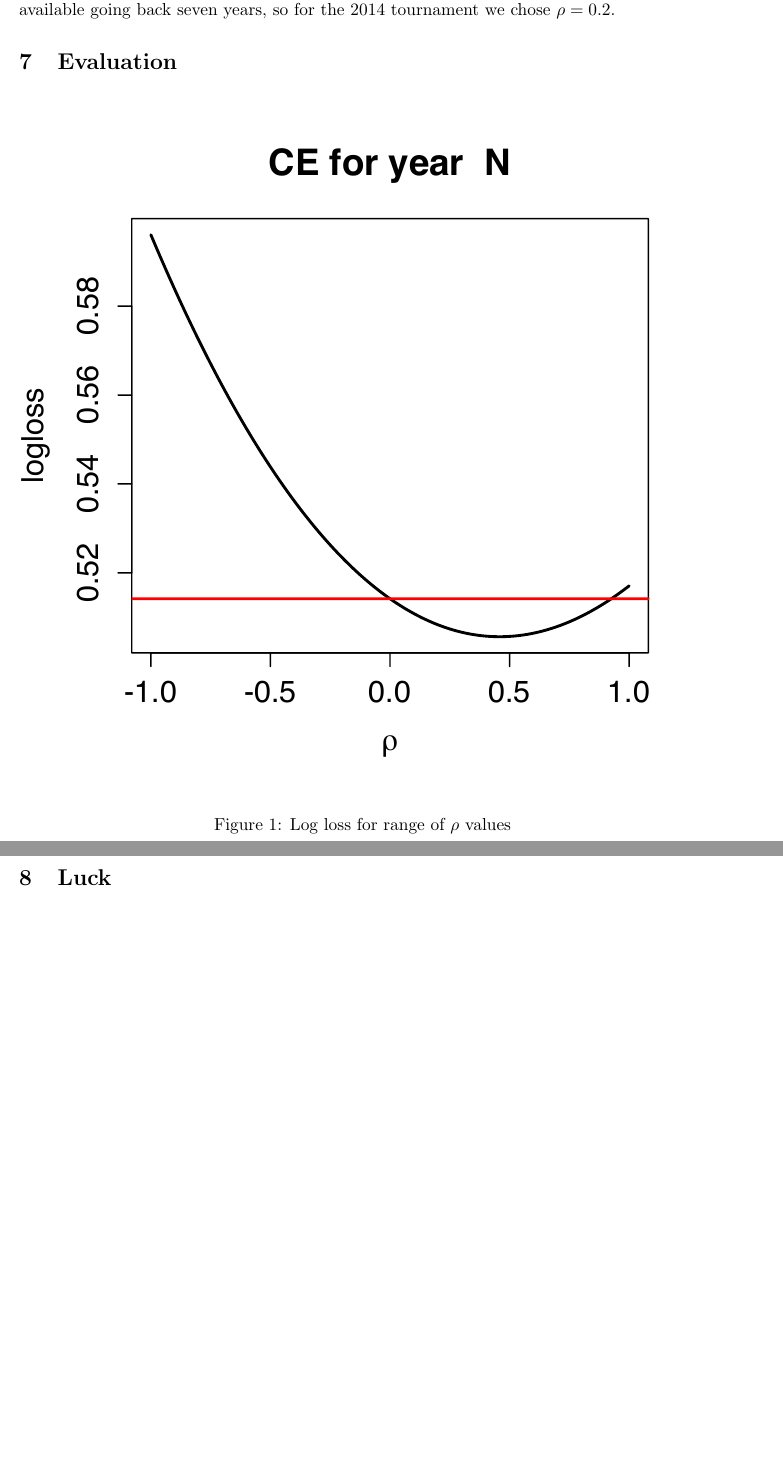
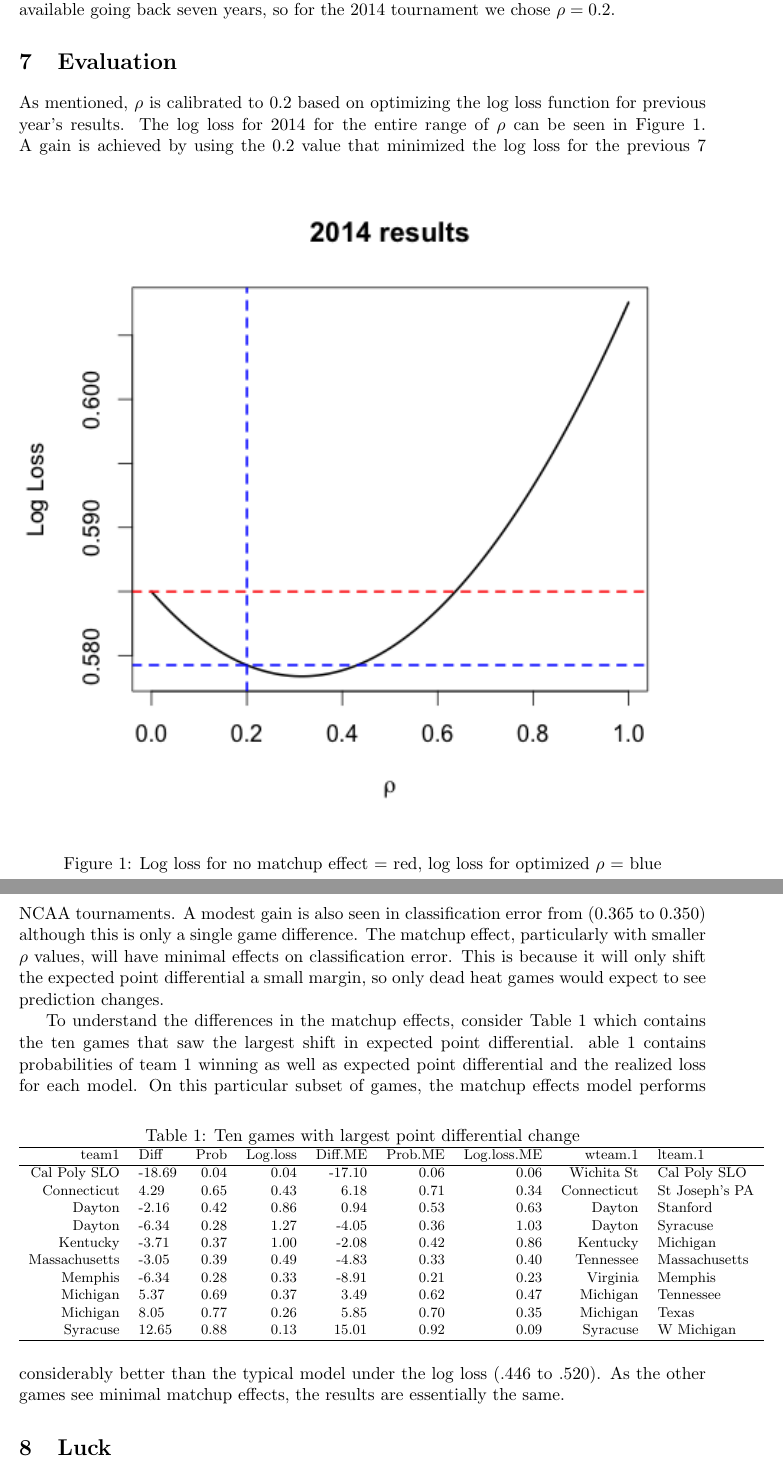
Before and after one commit to andyhoegh/NCAA, a LaTeX document (JQAS.tex, which reads Evaluation.tex): two parts of pages 5 and 6 of 7, joined at a grey line, cut so that both start at the same text, the shorter picture padded with empty space. Compiled offline with pdfLaTeX.

Commit message:
added some eval text

```diff
--- a/Evaluation.tex
+++ b/Evaluation.tex
@@ -1,5 +1,33 @@
 \section{Evaluation}
+As mentioned, $\rho$ is calibrated to 0.2 based on optimizing the log loss function for previous year's results.  The log loss for 2014 for the entire range of $\rho$ can be seen in Figure~\ref{fig:result}.
 \begin{figure}[h]
-\includegraphics[width=1\textwidth]{Sample_ME.pdf}
-\caption{Log loss for range of $\rho$ values}
+\includegraphics[width=1\textwidth]{results_2014.png}
+\caption{Log loss for no matchup effect = red, log loss for optimized $\rho$ = blue}
+\label{fig:result}
 \end{figure}
+A  gain is achieved by using the 0.2 value that minimized the log loss for the previous 7 NCAA tournaments.  A modest gain is also seen in classification error from (0.365 to 0.350) although this is only a single game difference.  The matchup effect, particularly with smaller $\rho$ values, will have minimal effects on classification error.  This is because it will only shift the expected point differential a small margin, so only dead heat games would expect to see prediction changes.
+
+To understand the differences in the matchup effects, consider Table~\ref{tab:change} which contains the ten games that saw the largest shift in expected point differential.  able~\ref{tab:change} contains probabilities of team 1 winning as well as expected point differential and the realized loss for each model.
+\begin{table}[ht]
+\caption{Ten games with largest point differential change}
+\footnotesize
+\centering
+\begin{tabular}{rlrrrrrrll}
+  \hline
+ team1 & Diff & Prob & Log.loss & Diff.ME & Prob.ME & Log.loss.ME & wteam.1 & lteam.1 \\
+  \hline
+ Cal Poly SLO & -18.69 & 0.04 & 0.04 & -17.10 & 0.06 & 0.06 & Wichita St & Cal Poly SLO \\
+ Connecticut & 4.29 & 0.65 & 0.43 & 6.18 & 0.71 & 0.34 & Connecticut & St Joseph's PA \\
+ Dayton & -2.16 & 0.42 & 0.86 & 0.94 & 0.53 & 0.63 & Dayton & Stanford \\
+ Dayton & -6.34 & 0.28 & 1.27 & -4.05 & 0.36 & 1.03 & Dayton & Syracuse \\
+ Kentucky & -3.71 & 0.37 & 1.00 & -2.08 & 0.42 & 0.86 & Kentucky & Michigan \\
+ Massachusetts & -3.05 & 0.39 & 0.49 & -4.83 & 0.33 & 0.40 & Tennessee & Massachusetts \\
+ Memphis & -6.34 & 0.28 & 0.33 & -8.91 & 0.21 & 0.23 & Virginia & Memphis \\
+ Michigan & 5.37 & 0.69 & 0.37 & 3.49 & 0.62 & 0.47 & Michigan & Tennessee \\
+ Michigan & 8.05 & 0.77 & 0.26 & 5.85 & 0.70 & 0.35 & Michigan & Texas \\
+ Syracuse & 12.65 & 0.88 & 0.13 & 15.01 & 0.92 & 0.09 & Syracuse & W Michigan \\
+   \hline
+\end{tabular}
+\label{tab:change}
+\end{table}
+On this particular subset of games, the matchup effects model performs considerably better than the typical model under the log loss (.446 to .520).  As the other games see minimal matchup effects, the results are essentially the same.
```
Also changed, not shown: Results_2014.png (added).
